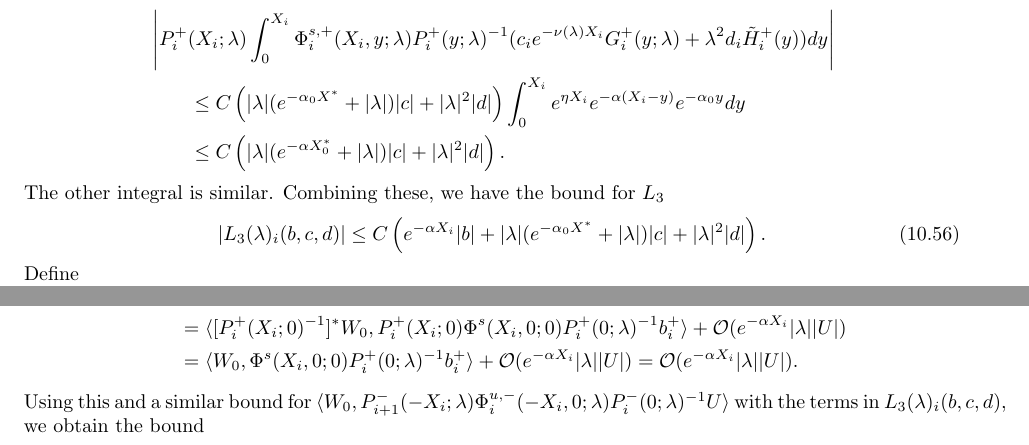
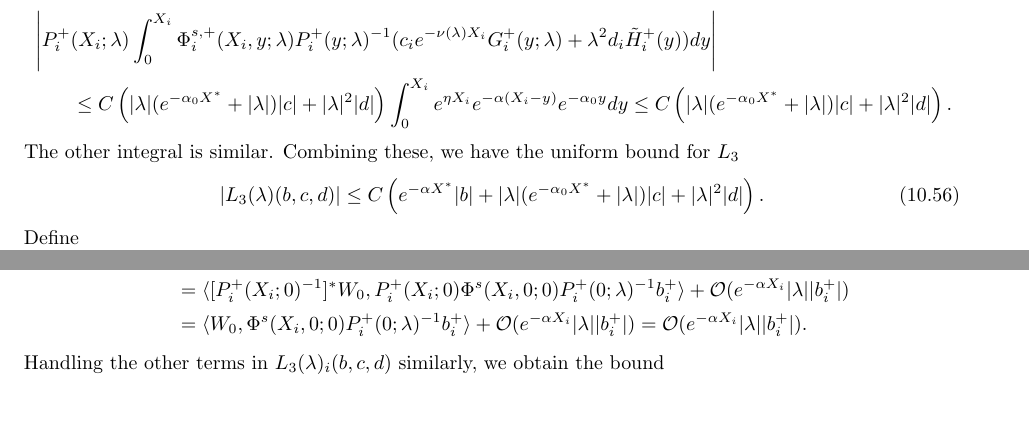
Before and after one commit to rhparker/kdv5paper, a LaTeX paper (kdv5periodic.tex): two parts of pages 42 and 43 of 56, joined at a grey line, cut so that both start at the same text, the shorter picture padded with empty space. Compiled offline with pdfLaTeX; a LaTeX package or settings file that is missing is left out.

Commit message:
estimates redone through aipm and aic

```diff
--- a/kdv5periodic.tex
+++ b/kdv5periodic.tex
@@ -2184,12 +2184,12 @@ where $L_3(\lambda)_i(b, c, d)$ is defined by the RHS of \cref{Didexpansion}, is
 For the integral terms, using \eqref{Zevolbounds} and the estimates from Lemma \ref{stabestimateslemma},
 \begin{align*}
 &\left| P_i^+(X_i; \lambda) \int_0^{X_i} \Phi_i^{s,+}(X_i, y; \lambda)P_i^+(y; \lambda)^{-1} (c_i e^{-\nu(\lambda)X_i} G_i^+(y; \lambda) + \lambda^2 d_i \tilde{H}_i^+(y)) dy \right| \\
-&\qquad \leq C \left( |\lambda|(e^{-\alpha_0 X^*}+ |\lambda|) |c| + |\lambda|^2 |d| \right) \int_0^{X_i} e^{\eta X_i} e^{-\alpha(X_i - y)} e^{-\alpha_0 y} dy \\
-&\qquad \leq C \left( |\lambda|(e^{-\alpha X_0^*}+ |\lambda|) |c| + |\lambda|^2 |d| \right).
-\end{align*}
-The other integral is similar. Combining these, we have the bound for $L_3$
+&\qquad \leq C \left( |\lambda|(e^{-\alpha_0 X^*}+ |\lambda|) |c| + |\lambda|^2 |d| \right) \int_0^{X_i} e^{\eta X_i} e^{-\alpha(X_i - y)} e^{-\alpha_0 y} dy
+\leq C \left( |\lambda|(e^{-\alpha_0 X^*}+ |\lambda|) |c| + |\lambda|^2 |d| \right).
+\end{align*}
+The other integral is similar. Combining these, we have the uniform bound for $L_3$
 \begin{equation}\label{L3bound}
-|L_3(\lambda)_i(b, c, d)| \leq C \left( e^{-\alpha X_i} |b| + |\lambda|(e^{-\alpha_0 X^*}+ |\lambda|) |c| + |\lambda|^2 |d| \right).
+|L_3(\lambda)(b, c, d)| \leq C \left( e^{-\alpha X^*} |b| + |\lambda|(e^{-\alpha_0 X^*}+ |\lambda|) |c| + |\lambda|^2 |d| \right).
 \end{equation}
 Define
 \[
@@ -2235,14 +2235,14 @@ where $A_2(\lambda)_i^\pm(b, c, d)$ has bound \cref{A2bound}. For $a_i^c$, we ap
 \end{align*}
 we have $|\langle W_0, C_i c\rangle| \leq |\lambda|e^{-\alpha X^*}|c_i|$. For a bound on $\langle W_0, L_3(\lambda)_i(b,c,d) \rangle$, using \cref{W0conjeq} we have
 \begin{align*}
-\langle W_0, &P_i^+(X_i; \lambda)\Phi^s(X_i, 0; \lambda) P_i^+(0; \lambda)^{-1} U \rangle
+\langle W_0, &P_i^+(X_i; \lambda)\Phi^s(X_i, 0; \lambda) P_i^+(0; \lambda)^{-1} b_i^+ \rangle
 \\
-&= \langle [P_i^+(X_i; 0)^{-1}]^* W_0, P_i^+(X_i; 0)\Phi^s(X_i, 0; 0) P_i^+(0; \lambda)^{-1} b_i^+ \rangle + \mathcal{O}(e^{-\alpha X_i} |\lambda||U|) \\
-&= \langle W_0, \Phi^s(X_i, 0; 0)  P_i^+(0; \lambda)^{-1} b_i^+ \rangle + \mathcal{O}(e^{-\alpha X_i} |\lambda||U|) = \mathcal{O}(e^{-\alpha X_i} |\lambda||U|).
-\end{align*}
-Using this and a similar bound for $\langle W_0, P_{i+1}^-(-X_i; \lambda)\Phi_i^{u,-}(-X_i, 0; \lambda) P_i^-(0; \lambda)^{-1} U \rangle$ with the terms in $L_3(\lambda)_i(b, c, d)$, we obtain the bound
+&= \langle [P_i^+(X_i; 0)^{-1}]^* W_0, P_i^+(X_i; 0)\Phi^s(X_i, 0; 0) P_i^+(0; \lambda)^{-1} b_i^+ \rangle + \mathcal{O}(e^{-\alpha X_i} |\lambda||b_i^+|) \\
+&= \langle W_0, \Phi^s(X_i, 0; 0)  P_i^+(0; \lambda)^{-1} b_i^+ \rangle + \mathcal{O}(e^{-\alpha X_i} |\lambda||b_i^+|) = \mathcal{O}(e^{-\alpha X_i} |\lambda||b_i^+|).
+\end{align*}
+Handling the other terms in $L_3(\lambda)_i(b, c, d)$ similarly, we obtain the bound
 \begin{equation}\label{W0L3bound}
-|\langle W_0, L_3(\lambda)_i(b, c, d) \rangle| \leq C |\lambda| \left( e^{-\alpha X_i} |b| + |\lambda|(e^{-\alpha X^*}+ |\lambda|) |c| + |\lambda|^2 |d| \right)
+|\langle W_0, L_3(\lambda)_i(b, c, d) \rangle| \leq C |\lambda| \left( e^{-\alpha X_i} |b| + |\lambda|(e^{-\alpha_0 X^*}+ |\lambda|) |c| + |\lambda|^2 |d| \right)
 \end{equation}
 Combining the above bounds and dividing by 2, $a_i^c = \tilde{A}_2(\lambda)_i(b, c, d)$, where $\tilde{A}_2(\lambda)_i(b, c, d)$ has bound \cref{tildeA2bound}.
 \end{proof}
```
Also changed, not shown: kdv5periodic.tex (6 more changed lines).
